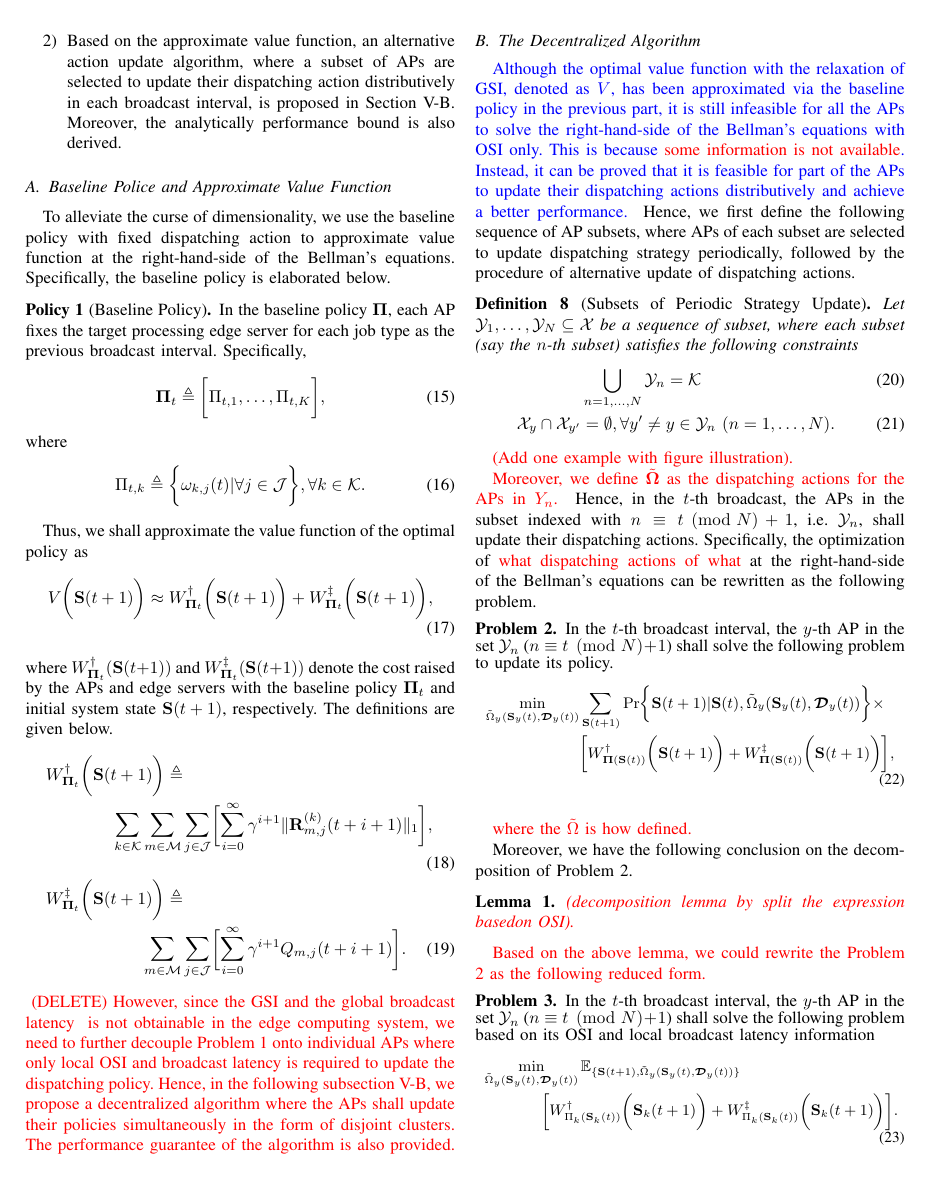
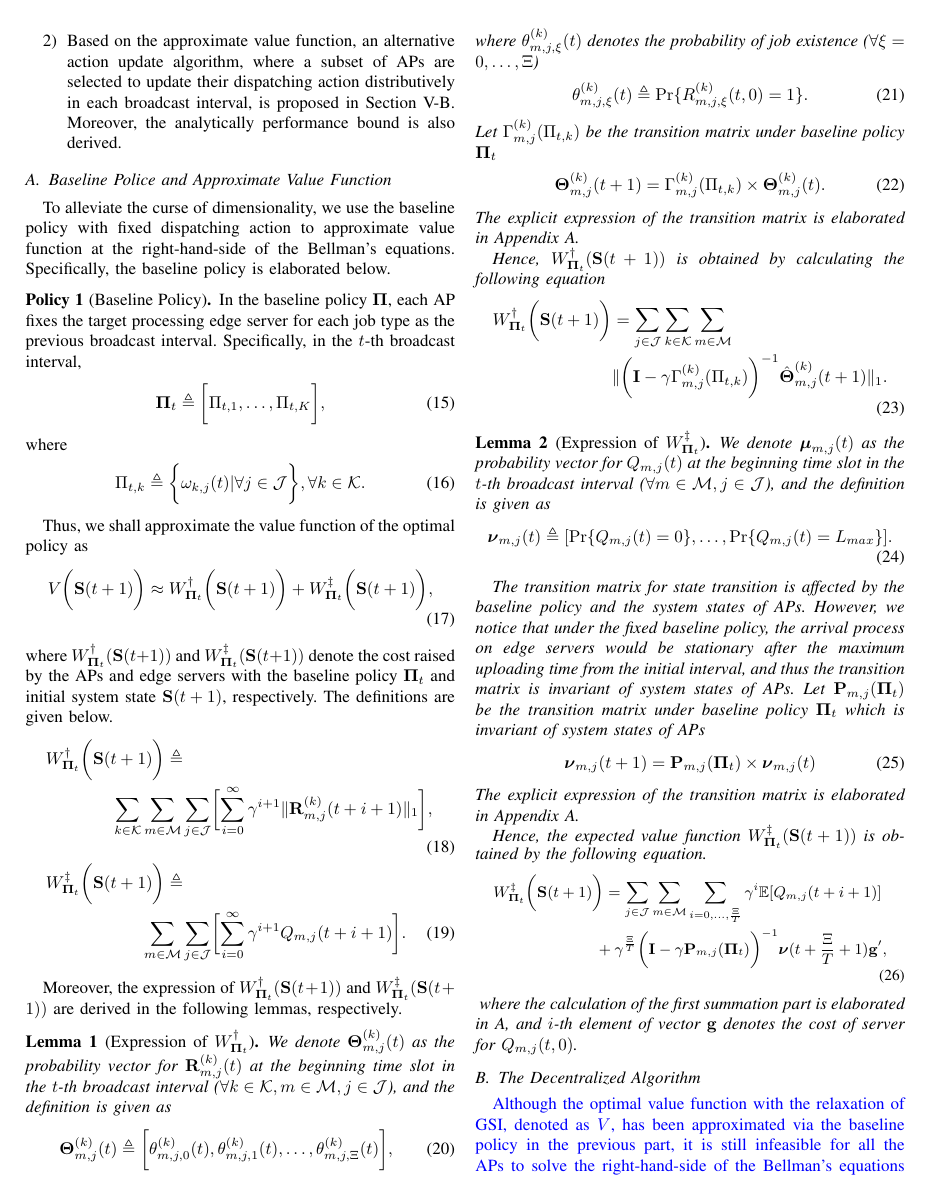
Before and after one commit to iamhyc/my-latex-collection, a LaTeX paper (main.tex, which reads src/04-algorithm.tex): page 6 of 11. Compiled offline with pdfLaTeX.

Commit message:
temp 1722

```diff
--- a/src/04-algorithm.tex
+++ b/src/04-algorithm.tex
@@ -15,7 +15,7 @@ To alleviate the curse of dimensionality, we use the baseline policy with fixed
 Specifically, the baseline policy is elaborated below.
 
 \begin{policy}[Baseline Policy]
-    In the baseline policy $\Baseline$, each AP fixes the target processing edge server for each job type as the previous broadcast interval. Specifically,
+    In the baseline policy $\Baseline$, each AP fixes the target processing edge server for each job type as the previous broadcast interval. Specifically, in the $t$-th broadcast interval,
     \begin{align}
         \Baseline_{t} &\define \Bracket{ \Pi_{t,1}, \dots, \Pi_{t,K} },
     \end{align}
@@ -49,12 +49,65 @@ The definitions are given below.
         \sum_{i=0}^{\infty} \gamma^{i+1} Q_{m,j}(t+i+1)
     }.
 \end{align}
-\fixit{
-    (DELETE)
-    However, since the GSI and the global \brlatency~ is not obtainable in the edge computing system, we need to further decouple Problem \ref{problem_1} onto individual APs where only local OSI and \brlatency~is required to update the dispatching policy.
-    Hence, in the following subsection \ref{subsec:ap_alg}, we propose a decentralized algorithm where the APs shall update their policies simultaneously in the form of disjoint clusters.
-    The performance guarantee of the algorithm is also provided.
-}
+
+% To efficiently express the state transition, we further elaborate the distribution probability of the state vector as the corresponding probability vector, and perform the state transition with the transition matrix.
+% Specifically, the definitions of symbols in the remaining parts is given in the Appendix \ref{apped_1} and the calculation of Eqn (\ref{eqn:partial}) is elaborated below.
+Moreover, the expression of $W^{\AP}_{\Baseline_{t}}(\Stat(t+1))$ and $W^{\ES}_{\Baseline_{t}}(\Stat(t+1))$ are derived in the following lemmas, respectively.
+
+\begin{lemma}[Expression of $W^{\AP}_{\Baseline_{t}}$]
+    We denote $\vecG{\Theta}^{(k)}_{m,j}(t)$ as the probability vector for $\vec{R}_{m,j}^{(k)}(t)$ at the beginning time slot in the $t$-th broadcast interval ($\forall k\in\apSet, m\in\esSet, j\in\jSpace$), and the definition is given as
+    \begin{align}
+        \vecG{\Theta}^{(k)}_{m,j}(t) &\define
+        \Bracket{ \theta^{(k)}_{m,j,0}(t), \theta^{(k)}_{m,j,1}(t), \dots, \theta^{(k)}_{m,j,\Xi}(t) },
+    \end{align}
+    where $\theta^{(k)}_{m,j,\xi}(t)$ denotes the probability of job existence ($\forall \xi=0,\dots,\Xi$)
+    \begin{align}
+        \theta^{(k)}_{m,j,\xi}(t) &\define \Pr\{R^{(k)}_{m,j,\xi}(t,0) = 1\}.
+    \end{align}
+    Let ${\Gamma}^{(k)}_{m,j}(\Pi_{t,k})$ be the transition matrix under baseline policy $\Baseline_{t}$
+    \begin{align}
+        \vec{\Theta}_{m,j}^{(k)}(t+1) = {\Gamma}^{(k)}_{m,j}(\Pi_{t,k}) \times \vec{\Theta}_{m,j}^{(k)}(t).
+    \end{align}
+    The explicit expression of the transition matrix is elaborated in Appendix \ref{append_1}.
+
+    Hence, $W^{\AP}_{\Baseline_{t}}(\Stat(t+1))$ is obtained by calculating the following equation
+    \begin{align}
+        W^{\AP}_{\Baseline_{t}}\Paren{\Stat(t+1)} &= \sum_{j\in\jSpace}\sum_{k\in\apSet}\sum_{m\in\esSet}
+        \nonumber\\
+        &\Inorm{
+            \Paren{ \mat{I} - \gamma {\Gamma}^{(k)}_{m,j}(\Pi_{t,k}) }^{-1} \hat{\vecG{\Theta}}^{(k)}_{m,j}(t+1)
+        }.
+        \label{w_ap}
+    \end{align}
+    % where $\hat{\Gamma}^{(k)}_{m,j} \define (\Gamma^{(k)}_{m,j})^{N}$.
+\end{lemma}
+
+\begin{lemma}[Expression of $W^{\ES}_{\Baseline_{t}}$]
+    We denote $\vecG{\mu}_{m,j}(t)$ as the probability vector for $Q_{m,j}(t)$ at the beginning time slot in the $t$-th broadcast interval ($\forall m\in\esSet, j\in\jSpace$), and the definition is given as
+    \begin{align}
+        \vecG{\nu}_{m,j}(t) \define [\Pr\{Q_{m,j}(t)=0\}, \dots, \Pr\{Q_{m,j}(t)=L_{max}\}].
+    \end{align}
+
+    % The expression for expected value function is little more complex compared to Eqn (\ref{w_ap}).
+    The transition matrix for state transition is affected by the baseline policy and the system states of APs.
+    However, we notice that under the fixed baseline policy, the arrival process on edge servers would be stationary after the maximum uploading time from the initial interval, and thus the transition matrix is invariant of system states of APs.
+    Let $\mat{P}_{m,j}(\Baseline_{t})$ be the transition matrix under baseline policy $\Baseline_{t}$ which is invariant of system states of APs
+    \begin{align}
+        \vecG{\nu}_{m,j}(t+1) &= \mat{P}_{m,j}(\Baseline_{t}) \times \vecG{\nu}_{m,j}(t)
+    \end{align}
+    The explicit expression of the transition matrix is elaborated in Appendix \ref{append_1}.
+
+    Hence, the expected value function $W^{\ES}_{\Baseline_{t}}(\Stat(t+1))$ is obtained by the following equation.
+    {\small
+    \begin{align}
+        &W^{\ES}_{\Baseline_{t}}\Paren{\Stat(t+1)}
+        = \sum_{j\in\jSpace}\sum_{m\in\esSet}\sum_{i=0,\dots,\frac{\Xi}{T}} \gamma^{i} \mathbb{E}[ Q_{m,j}({t+i+1}) ]
+        \nonumber\\
+        &~~~~~~~~~~~~~~~~~~~+ \gamma^{\frac{\Xi}{T}} \Paren{ \mat{I} - \gamma \mat{P}_{m,j}(\Baseline_{t}) }^{-1} \vecG{\nu}({t+\frac{\Xi}{T}+1}) \vec{g}',
+    \end{align}
+    }
+    where the calculation of the first summation part is elaborated in \ref{append_1}, and $i$-th element of vector $\vec{g}$ denotes the cost of server for $Q_{m,j}(t,0)$.
+\end{lemma}
 
 \subsection{The Decentralized Algorithm}
 \label{subsec:ap_alg}
@@ -62,6 +115,9 @@ The definitions are given below.
     Although the optimal value function with the relaxation of GSI, denoted as $V$, has been approximated via the baseline policy in the previous part, it is still infeasible for all the APs to solve the right-hand-side of the Bellman's equations with OSI only.
     This is because \fixit{some information is not available}.
     Instead, it can be proved that it is feasible for part of the APs to update their dispatching actions distributively and achieve a better performance.
+    % However, since the GSI and the global \brlatency~ is not obtainable in the edge computing system, we need to further decouple Problem \ref{problem_1} onto individual APs where only local OSI and \brlatency~is required to update the dispatching policy.
+    % Hence, in the following subsection \ref{subsec:ap_alg}, we propose a decentralized algorithm where the APs shall update their policies simultaneously in the form of disjoint clusters.
+    The performance guarantee of the algorithm is also provided.
 }
 Hence, we first define the following sequence of AP subsets, where APs of each subset are selected to update dispatching strategy periodically, followed by the procedure of alternative update of dispatching actions.
 \begin{definition}[Subsets of Periodic Strategy Update]
@@ -217,0 +239,3 @@ The details of the procedure is elaborated as follows.
+        & \Pr\Brace{ \Stat_{k}(t+1)|\Stat_{k}(t), \Omega_{k}(\Stat_{k}(t)) }
+        \nonumber\\
+        =& \prod_{j\in\jSpace} \Brace{
@@ -218,3 +247,11 @@ The details of the procedure is elaborated as follows.
+                Q_{m,j}(t+1) | Q_{m,j}(t), \Omega_{k}(\Stat_{k}(t))
+            \big\}
+        },
+    \end{align}
+    where the transition function is decoupled into two parts of state transition on APs and edge servers, respectively.
+
+
+}
 \delete{v11}{
     % [\IF, \ENDIF], [\FOR, \TO, \ENDFOR], [\WHILE, \ENDWHILE], \STATE, \AND, \TRUE
     % \begin{algorithm}[H]
```
Also changed, not shown: src/99-appendix.tex (+14 -32 lines), src/04-algorithm.tex (46 more changed lines).
